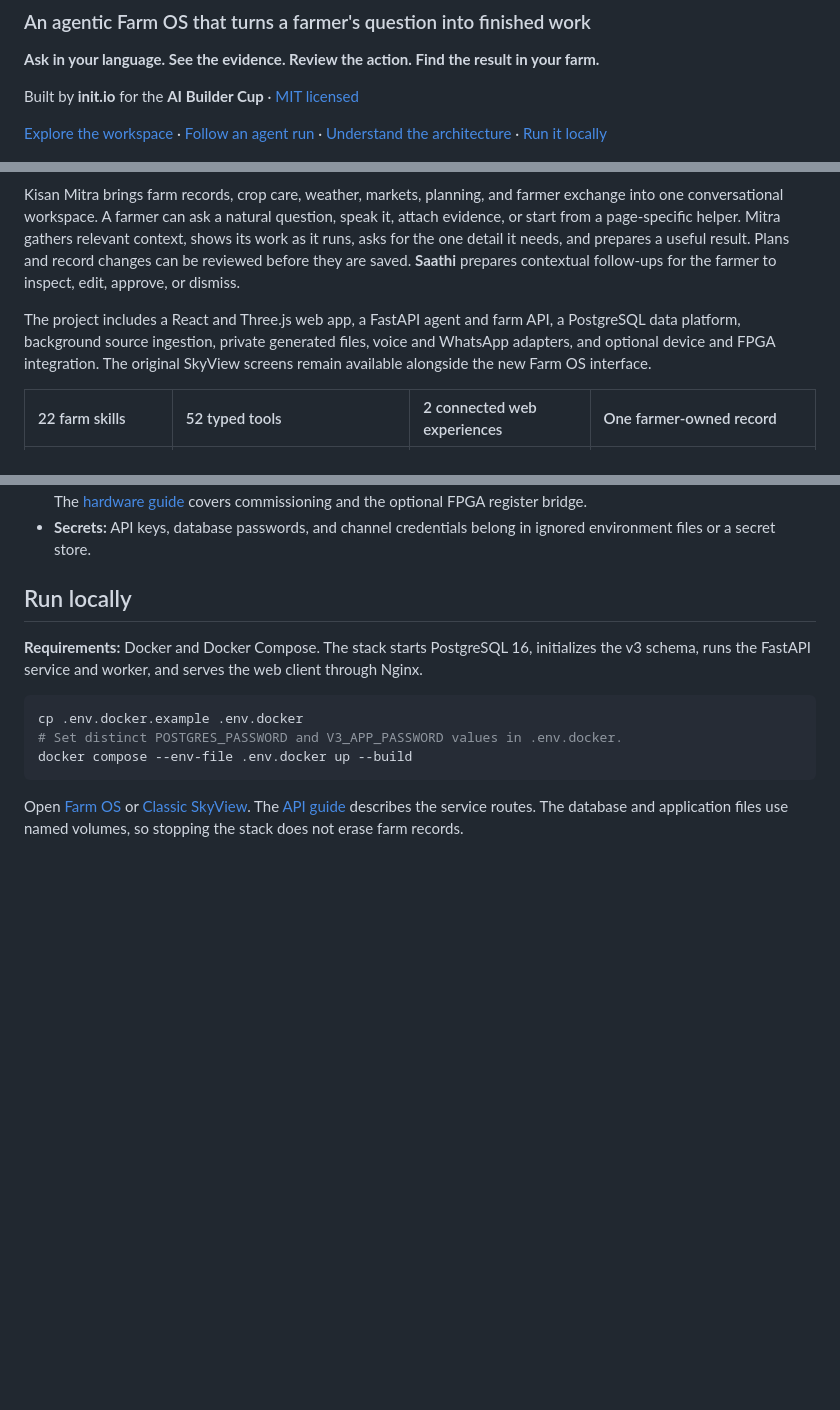
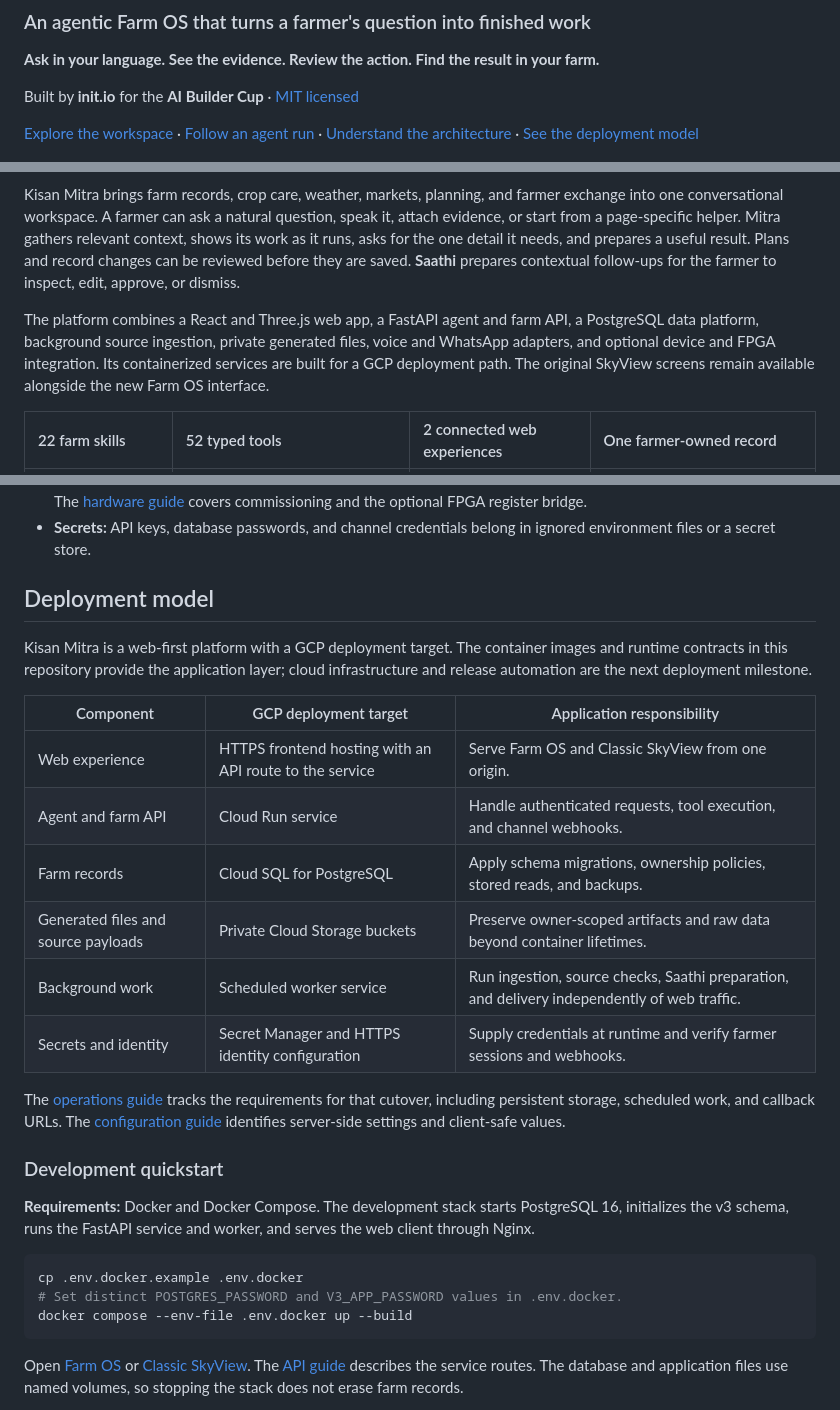
Before and after one commit to vvinayakkk/kisan-mitra-farm-os, a Markdown page: README.md, 3 parts joined by grey strips. Drawn GitHub-style; blank space fills up the shorter version.

Commit message:
docs: frame README around GCP deployment target

````diff
--- a/README.md
+++ b/README.md
@@ -6,13 +6,13 @@
 
 Built by **init.io** for the **AI Builder Cup** · [MIT licensed](LICENSE)
 
-[Explore the workspace](#the-farm-os-experience) · [Follow an agent run](#how-mitra-gets-work-done) · [Understand the architecture](#architecture) · [Run it locally](#run-locally)
+[Explore the workspace](#the-farm-os-experience) · [Follow an agent run](#how-mitra-gets-work-done) · [Understand the architecture](#architecture) · [See the deployment model](#deployment-model)
 
 ![Mitra showing its skill and tool activity, a prioritized farm work plan, and the conversation composer](docs/media/assistant-tool-activity.png)
 
 Kisan Mitra brings farm records, crop care, weather, markets, planning, and farmer exchange into one conversational workspace. A farmer can ask a natural question, speak it, attach evidence, or start from a page-specific helper. Mitra gathers relevant context, shows its work as it runs, asks for the one detail it needs, and prepares a useful result. Plans and record changes can be reviewed before they are saved. **Saathi** prepares contextual follow-ups for the farmer to inspect, edit, approve, or dismiss.
 
-The project includes a React and Three.js web app, a FastAPI agent and farm API, a PostgreSQL data platform, background source ingestion, private generated files, voice and WhatsApp adapters, and optional device and FPGA integration. The original SkyView screens remain available alongside the new Farm OS interface.
+The platform combines a React and Three.js web app, a FastAPI agent and farm API, a PostgreSQL data platform, background source ingestion, private generated files, voice and WhatsApp adapters, and optional device and FPGA integration. Its containerized services are built for a GCP deployment path. The original SkyView screens remain available alongside the new Farm OS interface.
 
 | 22 farm skills | 52 typed tools | 2 connected web experiences | One farmer-owned record |
 | :--- | :--- | :--- | :--- |
@@ -226,9 +226,24 @@ The [worker](skyview/data/v3/worker.py) uses a PostgreSQL advisory lease to prev
 - **Device integrity:** Enrolled stations use hashed credentials, timestamp and unit checks, and packet replay protection. The [hardware guide](docs/hardware/README.md) covers commissioning and the optional FPGA register bridge.
 - **Secrets:** API keys, database passwords, and channel credentials belong in ignored environment files or a secret store.
 
-## Run locally
+## Deployment model
 
-**Requirements:** Docker and Docker Compose. The stack starts PostgreSQL 16, initializes the v3 schema, runs the FastAPI service and worker, and serves the web client through Nginx.
+Kisan Mitra is a web-first platform with a GCP deployment target. The container images and runtime contracts in this repository provide the application layer; cloud infrastructure and release automation are the next deployment milestone.
+
+| Component | GCP deployment target | Application responsibility |
+| --- | --- | --- |
+| Web experience | HTTPS frontend hosting with an API route to the service | Serve Farm OS and Classic SkyView from one origin. |
+| Agent and farm API | Cloud Run service | Handle authenticated requests, tool execution, and channel webhooks. |
+| Farm records | Cloud SQL for PostgreSQL | Apply schema migrations, ownership policies, stored reads, and backups. |
+| Generated files and source payloads | Private Cloud Storage buckets | Preserve owner-scoped artifacts and raw data beyond container lifetimes. |
+| Background work | Scheduled worker service | Run ingestion, source checks, Saathi preparation, and delivery independently of web traffic. |
+| Secrets and identity | Secret Manager and HTTPS identity configuration | Supply credentials at runtime and verify farmer sessions and webhooks. |
+
+The [operations guide](docs/operations.md#hosted-deployment-handoff) tracks the requirements for that cutover, including persistent storage, scheduled work, and callback URLs. The [configuration guide](docs/configuration.md) identifies server-side settings and client-safe values.
+
+### Development quickstart
+
+**Requirements:** Docker and Docker Compose. The development stack starts PostgreSQL 16, initializes the v3 schema, runs the FastAPI service and worker, and serves the web client through Nginx.
 
 ```bash
 cp .env.docker.example .env.docker
````
